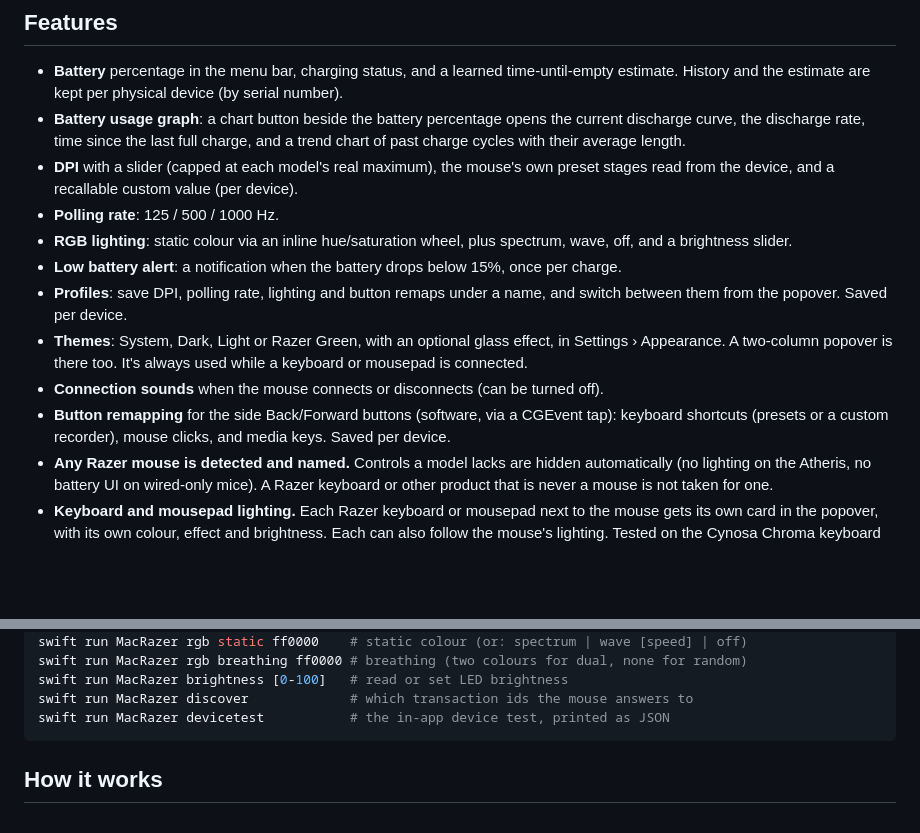
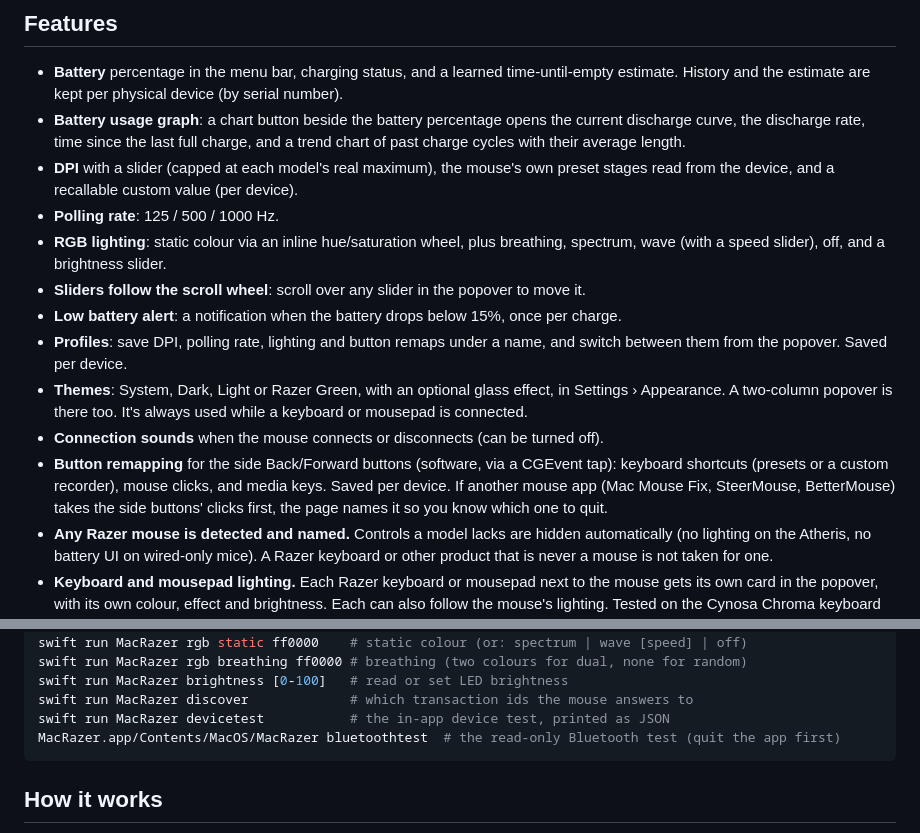
Before and after one commit to SorcRR/MacRazer, a Markdown page: README.md, 2 parts joined by grey strips. Rendered like a GitHub page; blank space fills up the shorter version.

Commit message:
Docs for 0.7.0: the Bluetooth test, competing apps, scroll and wave speed

````diff
--- a/README.md
+++ b/README.md
@@ -30,8 +30,9 @@ Razer mice that use the same HID protocol family, but those are untested, so tre
 - **DPI** with a slider (capped at each model's real maximum), the mouse's own preset stages
   read from the device, and a recallable custom value (per device).
 - **Polling rate**: 125 / 500 / 1000 Hz.
-- **RGB lighting**: static colour via an inline hue/saturation wheel, plus spectrum, wave, off,
-  and a brightness slider.
+- **RGB lighting**: static colour via an inline hue/saturation wheel, plus breathing,
+  spectrum, wave (with a speed slider), off, and a brightness slider.
+- **Sliders follow the scroll wheel**: scroll over any slider in the popover to move it.
 - **Low battery alert**: a notification when the battery drops below 15%, once per charge.
 - **Profiles**: save DPI, polling rate, lighting and button remaps under a name, and switch
   between them from the popover. Saved per device.
@@ -41,7 +42,8 @@ Razer mice that use the same HID protocol family, but those are untested, so tre
 - **Connection sounds** when the mouse connects or disconnects (can be turned off).
 - **Button remapping** for the side Back/Forward buttons (software, via a CGEvent tap):
   keyboard shortcuts (presets or a custom recorder), mouse clicks, and media keys. Saved per
-  device.
+  device. If another mouse app (Mac Mouse Fix, SteerMouse, BetterMouse) takes the side
+  buttons' clicks first, the page names it so you know which one to quit.
 - **Any Razer mouse is detected and named.** Controls a model lacks are hidden automatically
   (no lighting on the Atheris, no battery UI on wired-only mice). A Razer keyboard or other
   product that is never a mouse is not taken for one.
@@ -267,6 +269,7 @@ swift run MacRazer rgb breathing ff0000 # breathing (two colours for dual, none
 swift run MacRazer brightness [0-100]   # read or set LED brightness
 swift run MacRazer discover             # which transaction ids the mouse answers to
 swift run MacRazer devicetest           # the in-app device test, printed as JSON
+MacRazer.app/Contents/MacOS/MacRazer bluetoothtest  # the read-only Bluetooth test (quit the app first)
 ```
 
 ## How it works
````
Also changed, not shown: CHANGELOG.md (+6 -0 lines), Documentation/DOCUMENTATION.md (+24 -2 lines).
